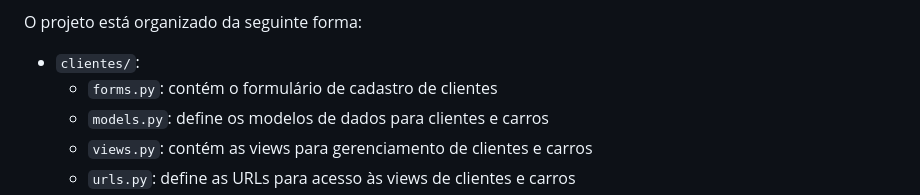
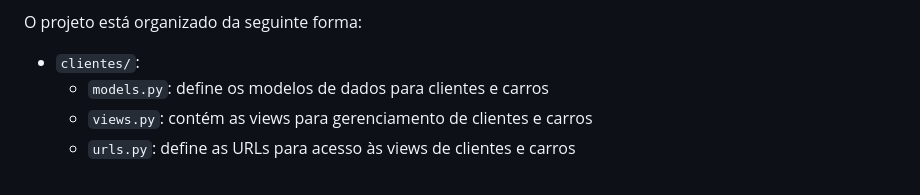
Before and after one commit to Pedro-2077/Sistema_Jato, a Markdown page: README.md, the part around the change. Drawn GitHub-style.

```diff
--- a/README.md
+++ b/README.md
@@ -62,7 +62,6 @@ Este readme documenta o sistema de clientes e serviços desenvolvido em Django.
 O projeto está organizado da seguinte forma:
 
 * `clientes/`:
-    * `forms.py`: contém o formulário de cadastro de clientes
     * `models.py`: define os modelos de dados para clientes e carros
     * `views.py`: contém as views para gerenciamento de clientes e carros
     * `urls.py`: define as URLs para acesso às views de clientes e carros
```
